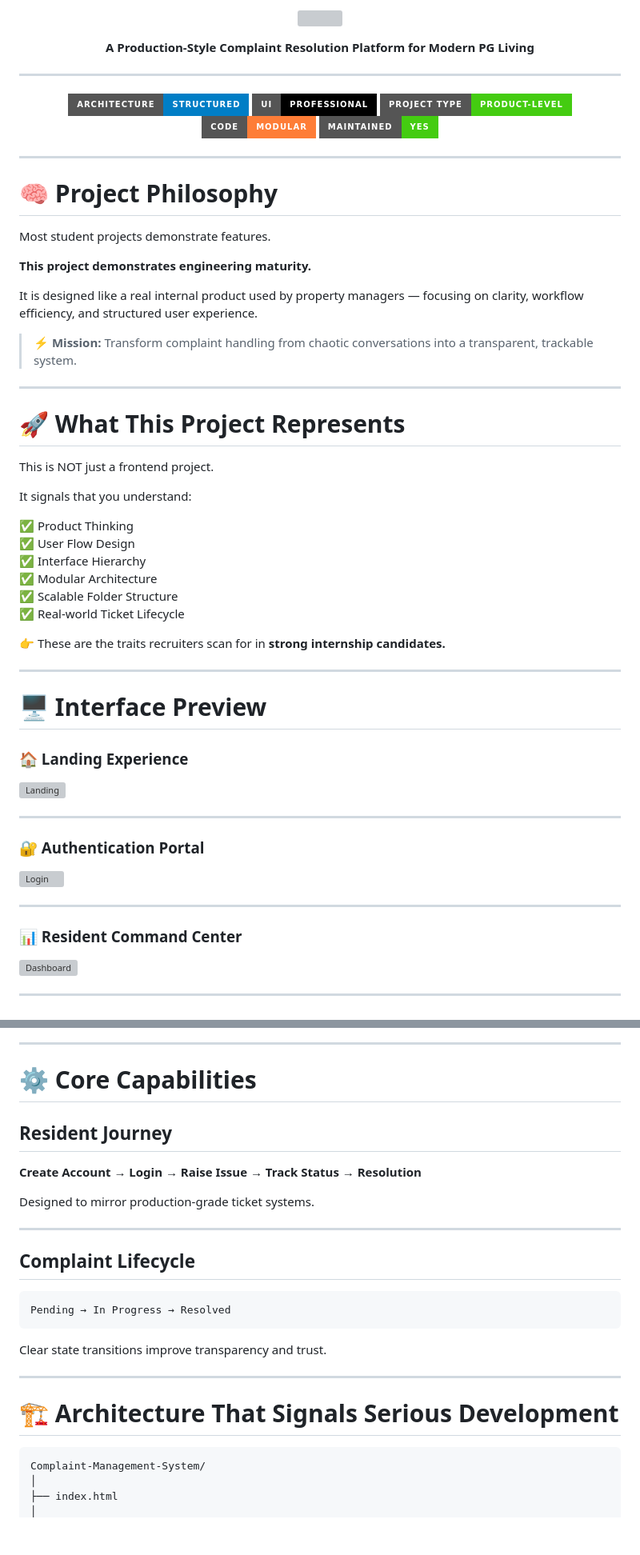
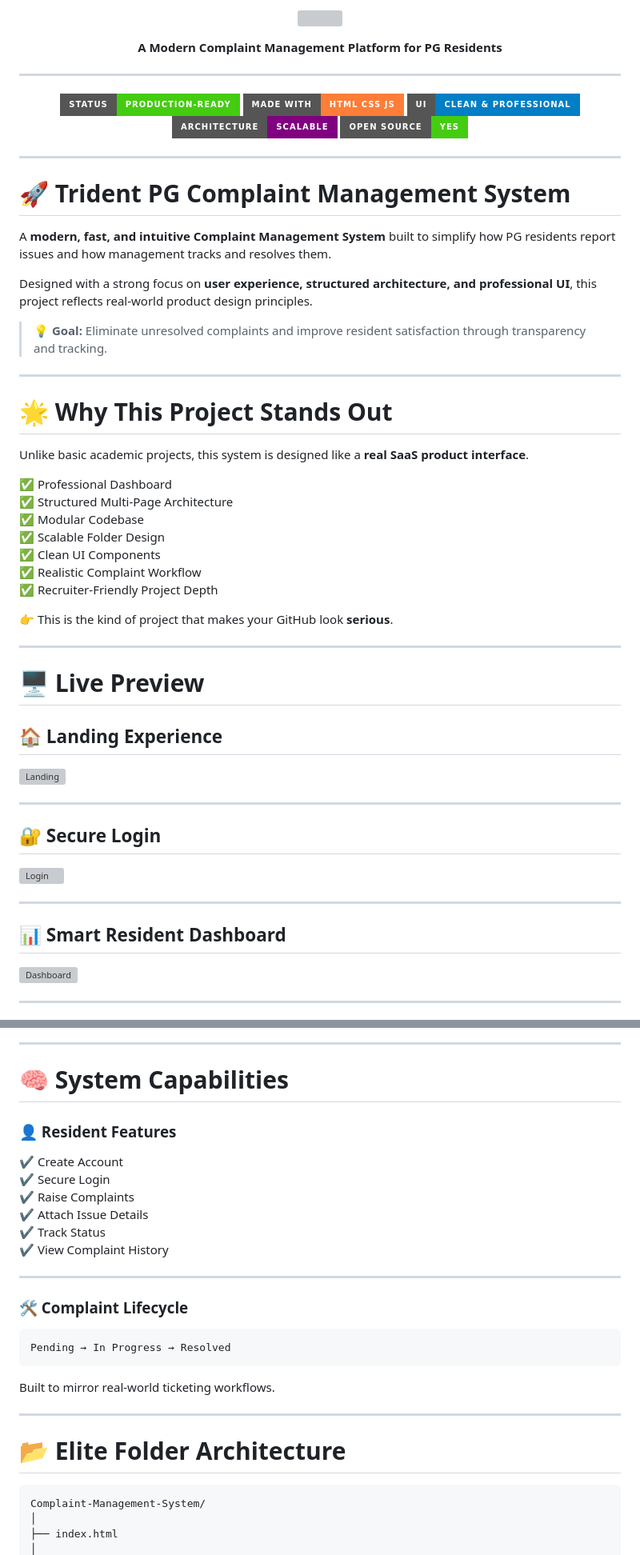
Before and after one commit to Akash-Wakade-7008-alt/Complaint-Management-System, a Markdown page: README.md, 2 parts joined by grey strips. Shown at 80% size. Drawn GitHub-style; badges without logos; blank space fills up the shorter version; grey boxes are pictures that could not be loaded.

````diff
--- a/README.md
+++ b/README.md
@@ -4,63 +4,65 @@
 </p>
 
 <p align="center">
-  <b>A Production-Style Complaint Resolution Platform for Modern PG Living</b>
+  <b>A Modern Complaint Management Platform for PG Residents</b>
 </p>
 
 ---
 
 <p align="center">
-<img src="https://img.shields.io/badge/Architecture-Structured-blue?style=for-the-badge"/>
-<img src="https://img.shields.io/badge/UI-Professional-black?style=for-the-badge"/>
-<img src="https://img.shields.io/badge/Project%20Type-Product--Level-success?style=for-the-badge"/>
-<img src="https://img.shields.io/badge/Code-Modular-orange?style=for-the-badge"/>
-<img src="https://img.shields.io/badge/Maintained-Yes-brightgreen?style=for-the-badge"/>
+
+<img src="https://img.shields.io/badge/Status-Production--Ready-success?style=for-the-badge"/>
+<img src="https://img.shields.io/badge/Made%20With-HTML%20CSS%20JS-orange?style=for-the-badge"/>
+<img src="https://img.shields.io/badge/UI-Clean%20%26%20Professional-blue?style=for-the-badge"/>
+<img src="https://img.shields.io/badge/Architecture-Scalable-purple?style=for-the-badge"/>
+<img src="https://img.shields.io/badge/Open%20Source-Yes-brightgreen?style=for-the-badge"/>
+
 </p>
 
 ---
 
-# 🧠 Project Philosophy
+# 🚀 Trident PG Complaint Management System
 
-Most student projects demonstrate features.
+A **modern, fast, and intuitive Complaint Management System** built to simplify how PG residents report issues and how management tracks and resolves them.
 
-**This project demonstrates engineering maturity.**
+Designed with a strong focus on **user experience, structured architecture, and professional UI**, this project reflects real-world product design principles.
 
-It is designed like a real internal product used by property managers — focusing on clarity, workflow efficiency, and structured user experience.
-
-> ⚡ **Mission:** Transform complaint handling from chaotic conversations into a transparent, trackable system.
+> 💡 **Goal:** Eliminate unresolved complaints and improve resident satisfaction through transparency and tracking.
 
 ---
 
-# 🚀 What This Project Represents
+# 🌟 Why This Project Stands Out
 
-This is NOT just a frontend project.
+Unlike basic academic projects, this system is designed like a **real SaaS product interface**.
 
-It signals that you understand:
+✅ Professional Dashboard
+✅ Structured Multi-Page Architecture
+✅ Modular Codebase
+✅ Scalable Folder Design
+✅ Clean UI Components
+✅ Realistic Complaint Workflow
+✅ Recruiter-Friendly Project Depth
 
-✅ Product Thinking
-✅ User Flow Design
-✅ Interface Hierarchy
-✅ Modular Architecture
-✅ Scalable Folder Structure
-✅ Real-world Ticket Lifecycle
-
-👉 These are the traits recruiters scan for in **strong internship candidates.**
+👉 This is the kind of project that makes your GitHub look **serious**.
 
 ---
 
-# 🖥️ Interface Preview
+# 🖥️ Live Preview
 
-### 🏠 Landing Experience
+## 🏠 Landing Experience
+
 ![Landing](images/preview-1.png)
 
 ---
 
-### 🔐 Authentication Portal
+## 🔐 Secure Login
+
 ![Login](images/preview-2.png)
 
 ---
 
-### 📊 Resident Command Center
+## 📊 Smart Resident Dashboard
+
 ![Dashboard](images/preview-3.png)
 
 ---
@@ -75,27 +79,30 @@ It signals that you understand:
 
 ---
 
-# ⚙️ Core Capabilities
+# 🧠 System Capabilities
 
-## Resident Journey
+### 👤 Resident Features
 
-**Create Account → Login → Raise Issue → Track Status → Resolution**
-
-Designed to mirror production-grade ticket systems.
+✔ Create Account
+✔ Secure Login
+✔ Raise Complaints
+✔ Attach Issue Details
+✔ Track Status
+✔ View Complaint History
 
 ---
 
-## Complaint Lifecycle
+### 🛠️ Complaint Lifecycle
 
 ```
 Pending → In Progress → Resolved
 ```
 
-Clear state transitions improve transparency and trust.
+Built to mirror real-world ticketing workflows.
 
 ---
 
-# 🏗️ Architecture That Signals Serious Development
+# 📂 Elite Folder Architecture
 
 ```
 Complaint-Management-System/
````
Also changed, not shown: other parts of README.md (+64 -56 lines).
